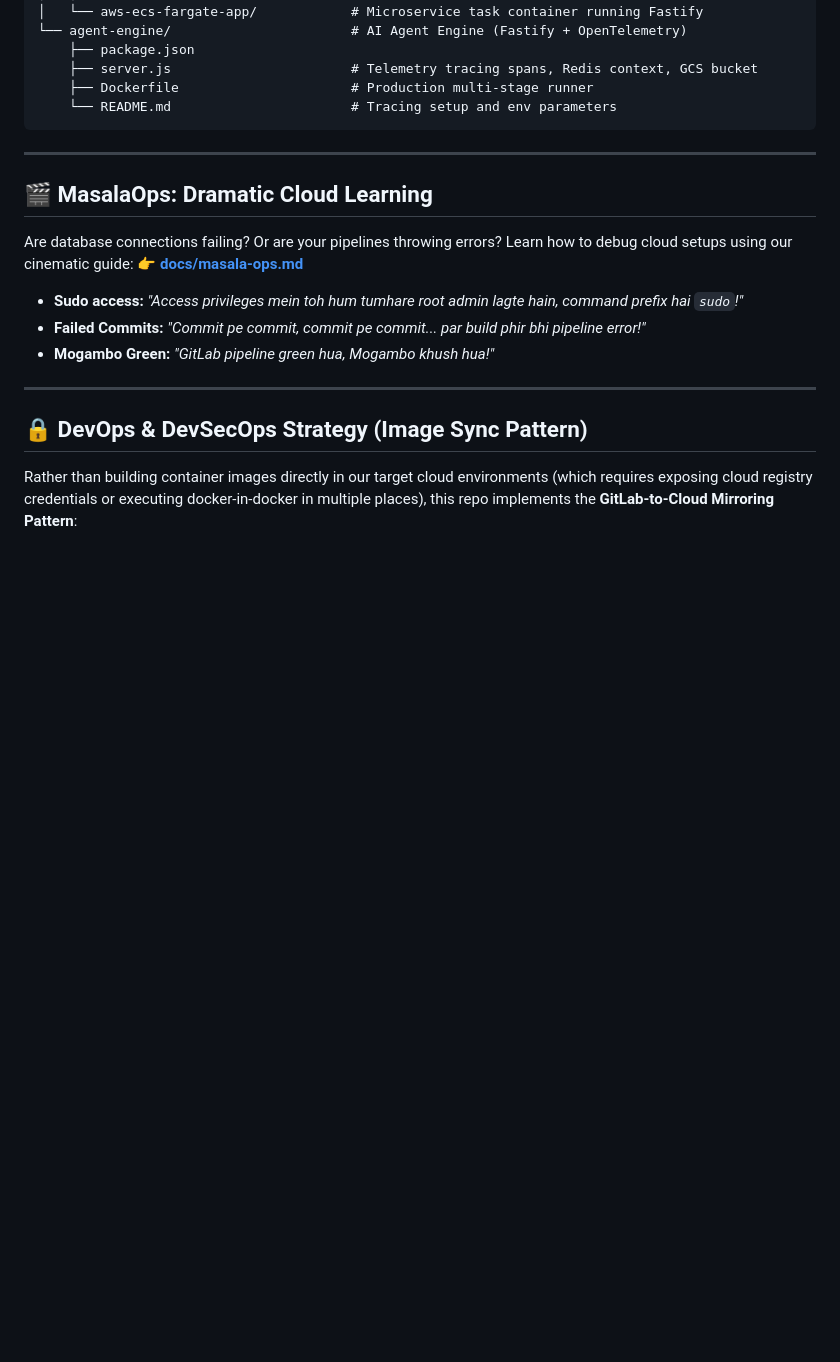
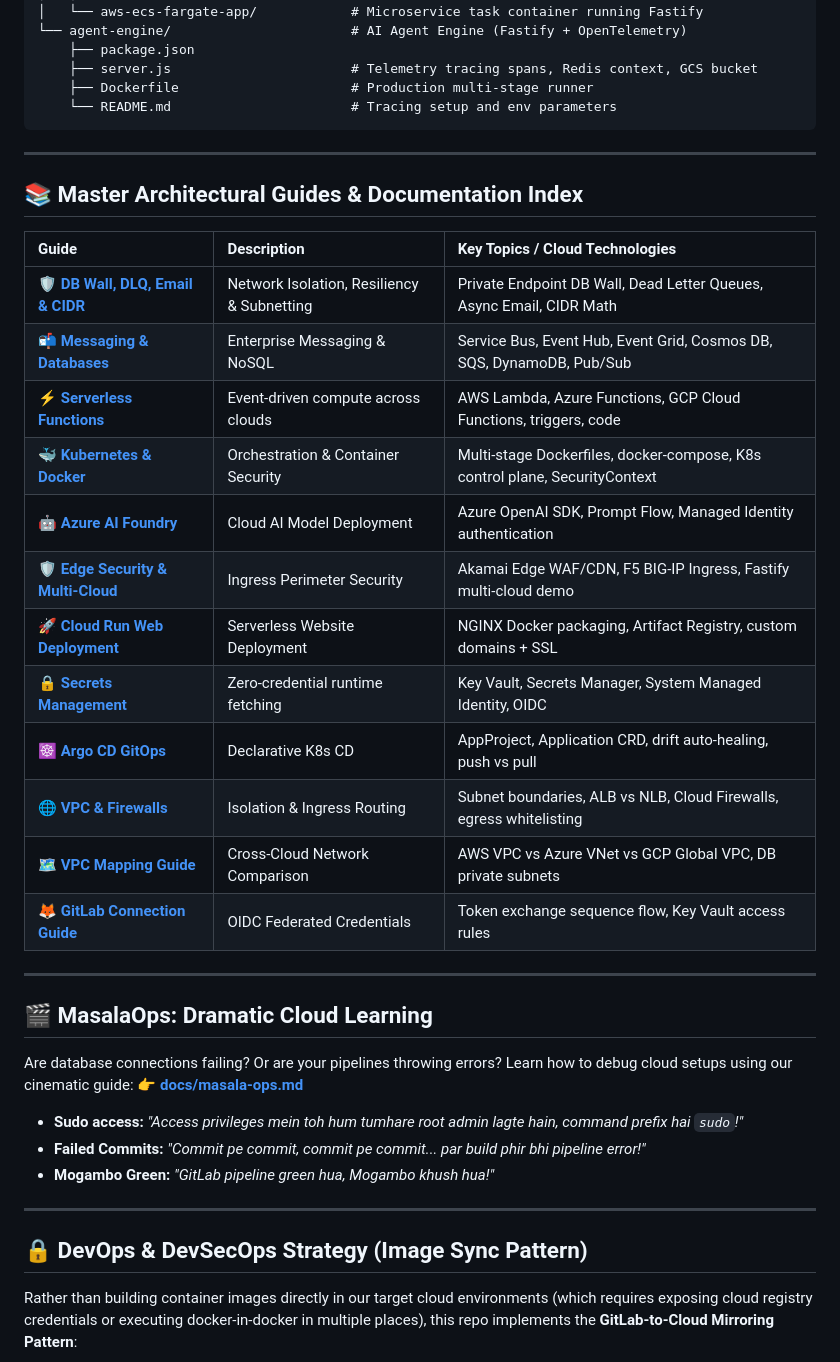
Before and after one commit to biswajitNanda223/senorita-outages, a Markdown page: README.md, the part around the change. Rendered like a GitHub page; blank space fills up the shorter version.

Commit message:
updated root README.md with complete Master Architectural Guides and Documentation Index table referencing all 12+ cloud blueprints

````diff
--- a/README.md
+++ b/README.md
@@ -92,6 +92,25 @@ This repository is a cinematic blockbuster of DevOps and DevSecOps engineering
     ├── Dockerfile                      # Production multi-stage runner
     └── README.md                       # Tracing setup and env parameters
 ```
+
+---
+
+## 📚 Master Architectural Guides & Documentation Index
+
+| Guide | Description | Key Topics / Cloud Technologies |
+|:---|:---|:---|
+| 🛡️ **[DB Wall, DLQ, Email & CIDR](docs/db-dlq-email-cidr-master-guide.md)** | Network Isolation, Resiliency & Subnetting | Private Endpoint DB Wall, Dead Letter Queues, Async Email, CIDR Math |
+| 📬 **[Messaging & Databases](docs/messaging-and-databases-guide.md)** | Enterprise Messaging & NoSQL | Service Bus, Event Hub, Event Grid, Cosmos DB, SQS, DynamoDB, Pub/Sub |
+| ⚡ **[Serverless Functions](docs/serverless-functions-guide.md)** | Event-driven compute across clouds | AWS Lambda, Azure Functions, GCP Cloud Functions, triggers, code |
+| 🐳 **[Kubernetes & Docker](docs/kubernetes-and-docker/README.md)** | Orchestration & Container Security | Multi-stage Dockerfiles, docker-compose, K8s control plane, SecurityContext |
+| 🤖 **[Azure AI Foundry](docs/azure-ai-foundry/README.md)** | Cloud AI Model Deployment | Azure OpenAI SDK, Prompt Flow, Managed Identity authentication |
+| 🛡️ **[Edge Security & Multi-Cloud](docs/edge-security-and-multicloud-demo.md)** | Ingress Perimeter Security | Akamai Edge WAF/CDN, F5 BIG-IP Ingress, Fastify multi-cloud demo |
+| 🚀 **[Cloud Run Web Deployment](docs/deploy-website-on-cloud-run.md)** | Serverless Website Deployment | NGINX Docker packaging, Artifact Registry, custom domains + SSL |
+| 🔒 **[Secrets Management](docs/secrets-management.md)** | Zero-credential runtime fetching | Key Vault, Secrets Manager, System Managed Identity, OIDC |
+| ☸️ **[Argo CD GitOps](manifests/argocd/README.md)** | Declarative K8s CD | AppProject, Application CRD, drift auto-healing, push vs pull |
+| 🌐 **[VPC & Firewalls](docs/vpc-and-firewalls.md)** | Isolation & Ingress Routing | Subnet boundaries, ALB vs NLB, Cloud Firewalls, egress whitelisting |
+| 🗺️ **[VPC Mapping Guide](docs/vpc-guide.md)** | Cross-Cloud Network Comparison | AWS VPC vs Azure VNet vs GCP Global VPC, DB private subnets |
+| 🦊 **[GitLab Connection Guide](docs/azure-connection-guide.md)** | OIDC Federated Credentials | Token exchange sequence flow, Key Vault access rules |
 
 ---
 
````
